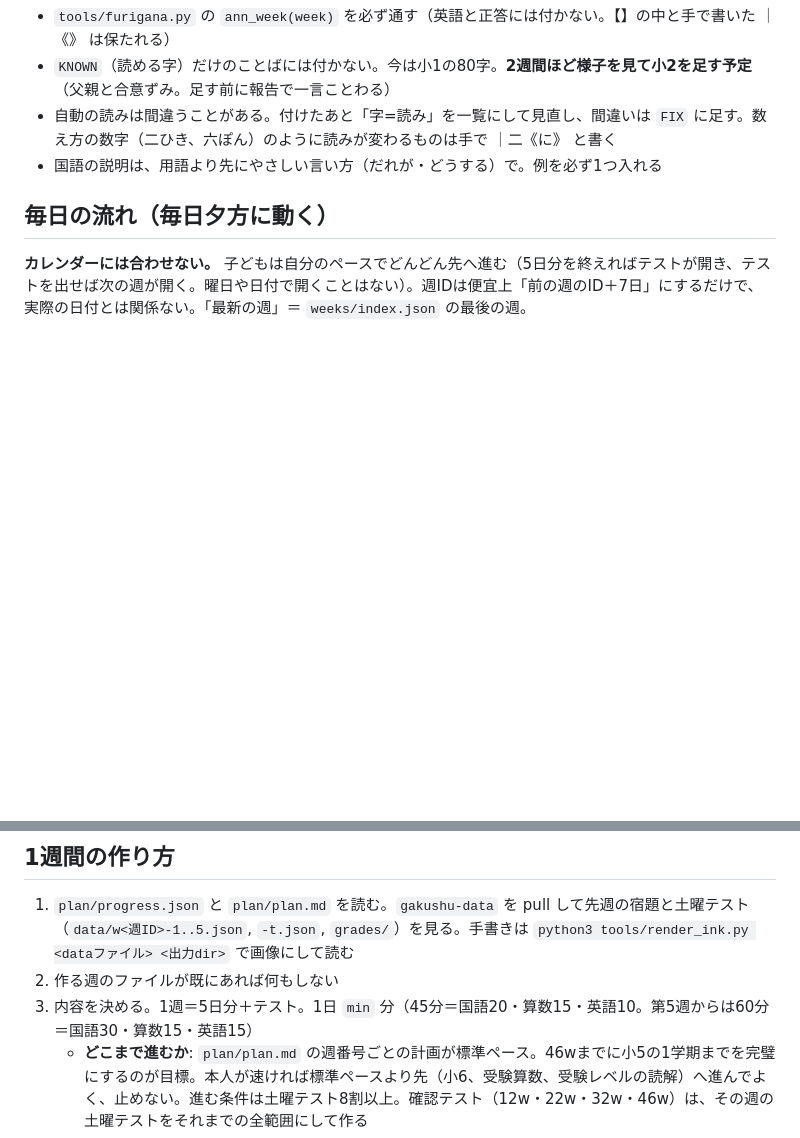
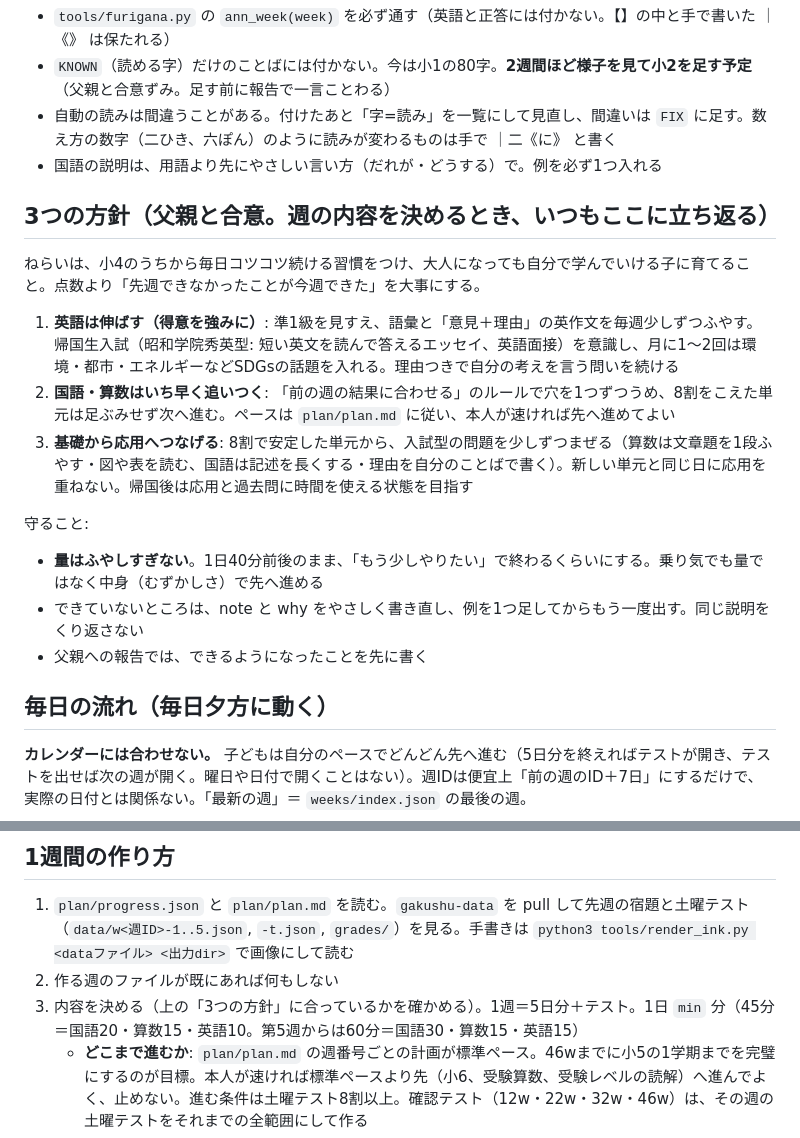
Before and after one commit to RyoNagamatsu/gakushu-note, a Markdown page: CLAUDE.md, 2 parts joined by grey strips. Rendered like a GitHub page; blank space fills up the shorter version.

Commit message:
手順書に3つの方針（英語を伸ばす・国算を追いつかせる・応用へつなげる）を追加
Co-Authored-By: Claude Opus 5.5 <noreply@anthropic.com>
Claude-Session: https://claude.ai/code/session_01G5hmi6UFniiY1gACieWTp6

```diff
--- a/CLAUDE.md
+++ b/CLAUDE.md
@@ -45,6 +45,17 @@ ITEM のどれか:
 - 自動の読みは間違うことがある。付けたあと「字=読み」を一覧にして見直し、間違いは `FIX` に足す。数え方の数字（二ひき、六ぽん）のように読みが変わるものは手で ｜二《に》 と書く
 - 国語の説明は、用語より先にやさしい言い方（だれが・どうする）で。例を必ず1つ入れる
 
+## 3つの方針（父親と合意。週の内容を決めるとき、いつもここに立ち返る）
+ねらいは、小4のうちから毎日コツコツ続ける習慣をつけ、大人になっても自分で学んでいける子に育てること。点数より「先週できなかったことが今週できた」を大事にする。
+1. **英語は伸ばす（得意を強みに）**: 準1級を見すえ、語彙と「意見＋理由」の英作文を毎週少しずつふやす。帰国生入試（昭和学院秀英型: 短い英文を読んで答えるエッセイ、英語面接）を意識し、月に1〜2回は環境・都市・エネルギーなどSDGsの話題を入れる。理由つきで自分の考えを言う問いを続ける
+2. **国語・算数はいち早く追いつく**: 「前の週の結果に合わせる」のルールで穴を1つずつうめ、8割をこえた単元は足ぶみせず次へ進む。ペースは `plan/plan.md` に従い、本人が速ければ先へ進めてよい
+3. **基礎から応用へつなげる**: 8割で安定した単元から、入試型の問題を少しずつまぜる（算数は文章題を1段ふやす・図や表を読む、国語は記述を長くする・理由を自分のことばで書く）。新しい単元と同じ日に応用を重ねない。帰国後は応用と過去問に時間を使える状態を目指す
+
+守ること:
+- **量はふやしすぎない**。1日40分前後のまま、「もう少しやりたい」で終わるくらいにする。乗り気でも量ではなく中身（むずかしさ）で先へ進める
+- できていないところは、note と why をやさしく書き直し、例を1つ足してからもう一度出す。同じ説明をくり返さない
+- 父親への報告では、できるようになったことを先に書く
+
 ## 毎日の流れ（毎日夕方に動く）
 **カレンダーには合わせない。** 子どもは自分のペースでどんどん先へ進む（5日分を終えればテストが開き、テストを出せば次の週が開く。曜日や日付で開くことはない）。週IDは便宜上「前の週のID＋7日」にするだけで、実際の日付とは関係ない。「最新の週」＝ `weeks/index.json` の最後の週。
 1. 最新の週のテストが提出ずみで、まだ採点していなければ、下の「土曜テストの採点」をする
@@ -54,7 +65,7 @@ ITEM のどれか:
 ## 1週間の作り方
 1. `plan/progress.json` と `plan/plan.md` を読む。`gakushu-data` を pull して先週の宿題と土曜テスト（`data/w<週ID>-1..5.json`, `-t.json`, `grades/`）を見る。手書きは `python3 tools/render_ink.py <dataファイル> <出力dir>` で画像にして読む
 2. 作る週のファイルが既にあれば何もしない
-3. 内容を決める。1週＝5日分＋テスト。1日 `min` 分（45分＝国語20・算数15・英語10。第5週からは60分＝国語30・算数15・英語15）
+3. 内容を決める（上の「3つの方針」に合っているかを確かめる）。1週＝5日分＋テスト。1日 `min` 分（45分＝国語20・算数15・英語10。第5週からは60分＝国語30・算数15・英語15）
    - **どこまで進むか**: `plan/plan.md` の週番号ごとの計画が標準ペース。46wまでに小5の1学期までを完璧にするのが目標。本人が速ければ標準ペースより先（小6、受験算数、受験レベルの読解）へ進んでよく、止めない。進む条件は土曜テスト8割以上。確認テスト（12w・22w・32w・46w）は、その週の土曜テストをそれまでの全範囲にして作る
    - **量のめやす**: 第1週の実測は、約20問で15分、45問で32分、62問で39分と47分。父親の希望は「62問の日より5分ほど短く」なので、**1日約54問・40分前後**を基準にする（新しい漢字4字＋前日の字の書き・読み8問＋ことば8問＋主語述語などの復習2問＋短い読解3問＋計算12問＋文章題3問＋英語は語彙3問・読解2問・英作文1問。前の週の字の書き4問は週に2日だけ）。data の `vals.el`（かかった秒数）と `vals.feel` を見て、40分前後に収まるよう毎週調整する
    - 国語: 新しい漢字を1日4字（配当表の順。progress の `kanji_next` から）、前日の字の復習、ことば・文（主語述語、修飾語、こそあど、反対語、数え方、読解の「なぜ→〜から。」など1日1テーマ）。60分になったら短い読解と記述を毎日
```
